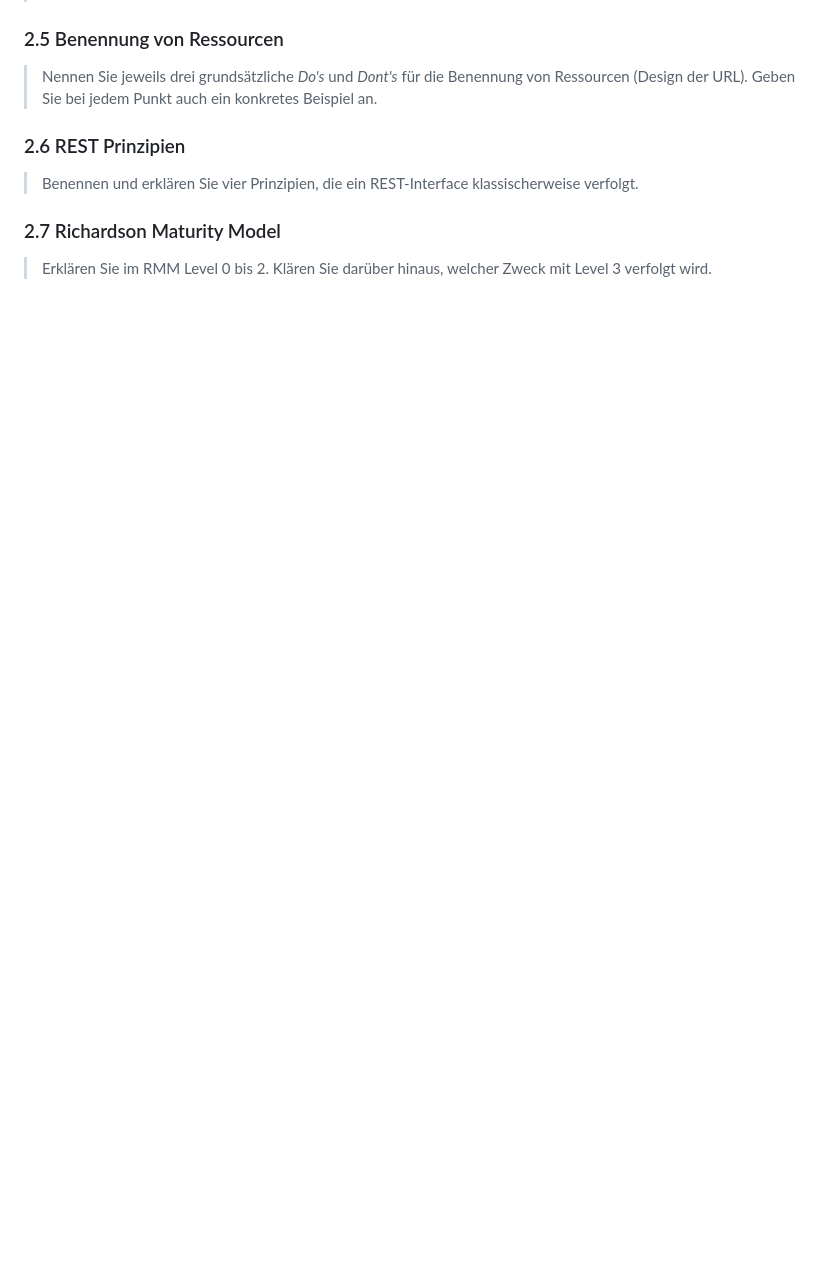
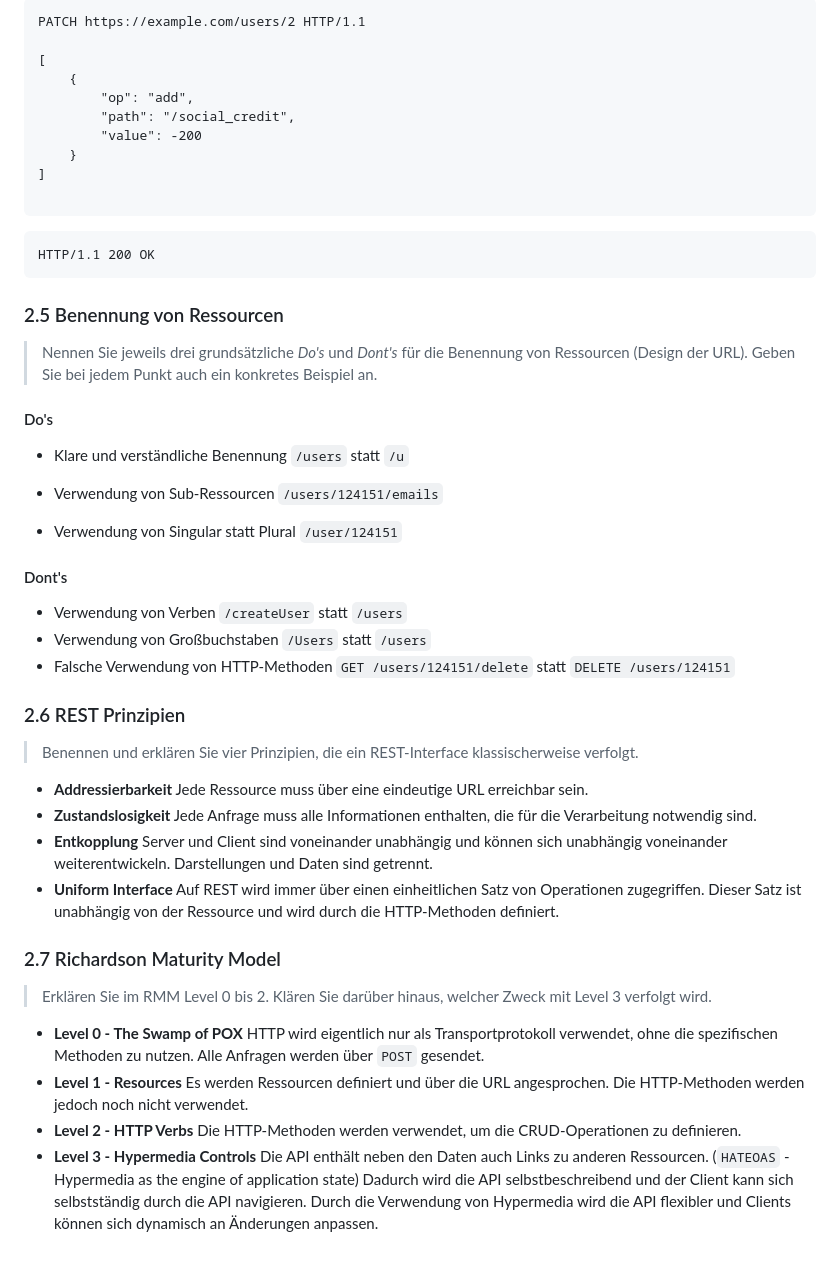
Before and after one commit to kendlbat/wmc-24-25, a Markdown page: h06-rest-design/README.md, the part around the change printed below. Rendered like a GitHub page; blank space fills up the shorter version.

````diff
--- a/h06-rest-design/README.md
+++ b/h06-rest-design/README.md
@@ -155,12 +229,66 @@ Jede Methode _kann_ idempotent sein, ob sie es auch sein _muss_ wird in [RFC2616
+```http
+PATCH https://example.com/users/2 HTTP/1.1
+
+[
+    {
+        "op": "add",
+        "path": "/social_credit",
+        "value": -200
+    }
+]
+
+```
+
+```http
+HTTP/1.1 200 OK
+```
 
 ### 2.5 Benennung von Ressourcen
 
 > Nennen Sie jeweils drei grundsätzliche _Do's_ und _Dont's_ für die Benennung von Ressourcen (Design der URL). Geben Sie bei jedem Punkt auch ein konkretes Beispiel an.
 
+#### Do's
+
+-   Klare und verständliche Benennung
+    `/users` statt `/u`
+-   Verwendung von Sub-Ressourcen
+    `/users/124151/emails`
+
+-   Verwendung von Singular statt Plural
+    `/user/124151`
+
+#### Dont's
+
+-   Verwendung von Verben
+    `/createUser` statt `/users`
+-   Verwendung von Großbuchstaben
+    `/Users` statt `/users`
+-   Falsche Verwendung von HTTP-Methoden
+    `GET /users/124151/delete` statt `DELETE /users/124151`
+
 ### 2.6 REST Prinzipien
 
 > Benennen und erklären Sie vier Prinzipien, die ein REST-Interface klassischerweise verfolgt.
 
+-   **Addressierbarkeit**
+    Jede Ressource muss über eine eindeutige URL erreichbar sein.
+-   **Zustandslosigkeit**
+    Jede Anfrage muss alle Informationen enthalten, die für die Verarbeitung notwendig sind.
+-   **Entkopplung**
+    Server und Client sind voneinander unabhängig und können sich unabhängig voneinander weiterentwickeln. Darstellungen und Daten sind getrennt.
+-   **Uniform Interface**
+    Auf REST wird immer über einen einheitlichen Satz von Operationen zugegriffen. Dieser Satz ist unabhängig von der Ressource und wird durch die HTTP-Methoden definiert.
+
 ### 2.7 Richardson Maturity Model
 
 > Erklären Sie im RMM Level 0 bis 2. Klären Sie darüber hinaus, welcher Zweck mit Level 3 verfolgt wird.
+
+-   **Level 0 - The Swamp of POX**
+    HTTP wird eigentlich nur als Transportprotokoll verwendet, ohne die spezifischen Methoden zu nutzen. Alle Anfragen werden über `POST` gesendet.
+-   **Level 1 - Resources**
+    Es werden Ressourcen definiert und über die URL angesprochen. Die HTTP-Methoden werden jedoch noch nicht verwendet.
+-   **Level 2 - HTTP Verbs**
+    Die HTTP-Methoden werden verwendet, um die CRUD-Operationen zu definieren.
+-   **Level 3 - Hypermedia Controls**
+    Die API enthält neben den Daten auch Links zu anderen Ressourcen. (`HATEOAS` - Hypermedia as the engine of application state) Dadurch wird die API selbstbeschreibend und der Client kann sich selbstständig durch die API navigieren.
+    Durch die Verwendung von Hypermedia wird die API flexibler und Clients können sich dynamisch an Änderungen anpassen.
````
Also changed, not shown: other parts of h06-rest-design/README.md (+79 -5 lines).
